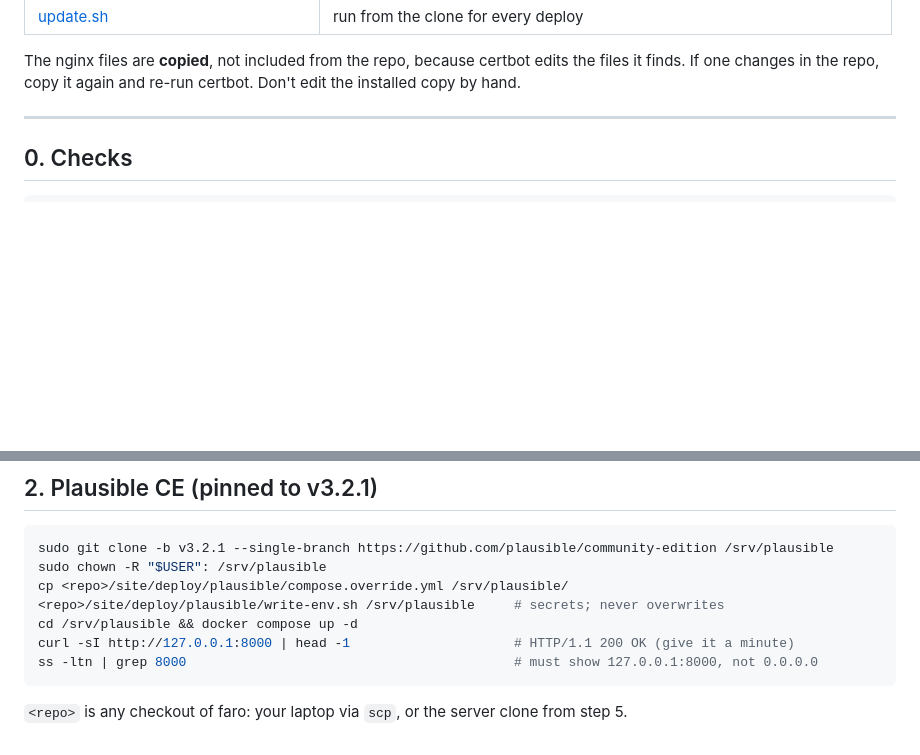
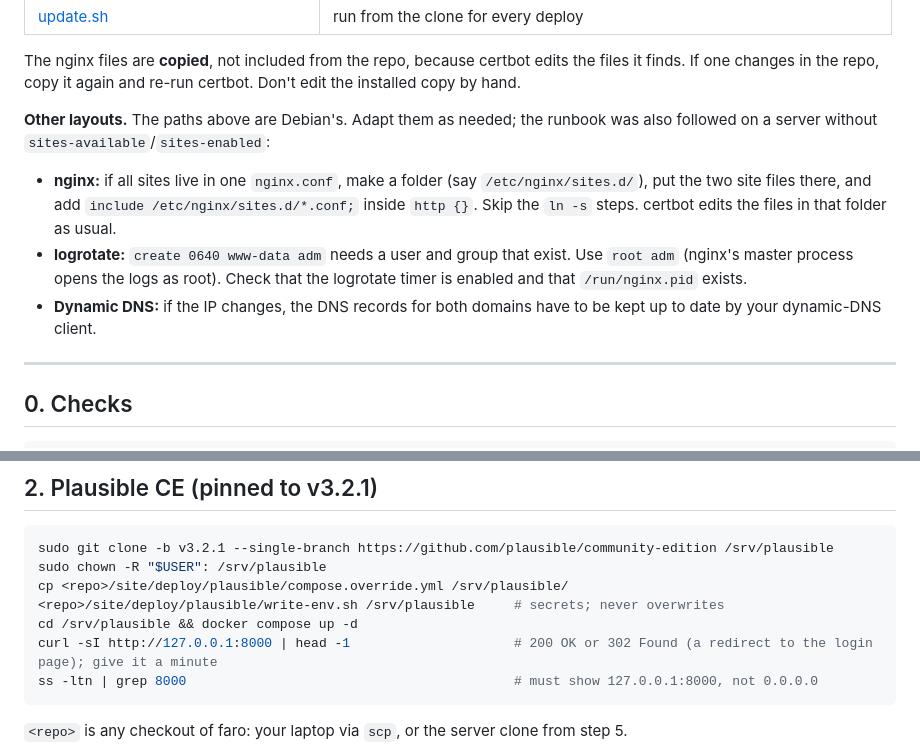
Before and after one commit to harababurel/faro, a Markdown page: site/deploy/README.md, 2 parts joined by grey strips. Drawn GitHub-style; blank space fills up the shorter version.

Commit message:
M13 Phase 0 complete: server set up, runbook notes for other layouts

````diff
--- a/site/deploy/README.md
+++ b/site/deploy/README.md
@@ -15,6 +15,11 @@ It assumes a Debian/Ubuntu server with Docker (and the Compose plugin), nginx, c
 | [update.sh](update.sh) | run from the clone for every deploy |
 
 The nginx files are **copied**, not included from the repo, because certbot edits the files it finds. If one changes in the repo, copy it again and re-run certbot. Don't edit the installed copy by hand.
+
+**Other layouts.** The paths above are Debian's. Adapt them as needed; the runbook was also followed on a server without `sites-available`/`sites-enabled`:
+- **nginx:** if all sites live in one `nginx.conf`, make a folder (say `/etc/nginx/sites.d/`), put the two site files there, and add `include /etc/nginx/sites.d/*.conf;` inside `http {}`. Skip the `ln -s` steps. certbot edits the files in that folder as usual.
+- **logrotate:** `create 0640 www-data adm` needs a user and group that exist. Use `root adm` (nginx's master process opens the logs as root). Check that the logrotate timer is enabled and that `/run/nginx.pid` exists.
+- **Dynamic DNS:** if the IP changes, the DNS records for both domains have to be kept up to date by your dynamic-DNS client.
 
 ---
 
@@ -51,7 +56,7 @@ sudo chown -R "$USER": /srv/plausible
 cp <repo>/site/deploy/plausible/compose.override.yml /srv/plausible/
 <repo>/site/deploy/plausible/write-env.sh /srv/plausible     # secrets; never overwrites
 cd /srv/plausible && docker compose up -d
-curl -sI http://127.0.0.1:8000 | head -1                     # HTTP/1.1 200 OK (give it a minute)
+curl -sI http://127.0.0.1:8000 | head -1                     # 200 OK or 302 Found (a redirect to the login page); give it a minute
 ss -ltn | grep 8000                                          # must show 127.0.0.1:8000, not 0.0.0.0
 ```
 
````
Also changed, not shown: AGENTS.md (+1 -0 lines), docs/PLAN.md (+3 -2 lines).
